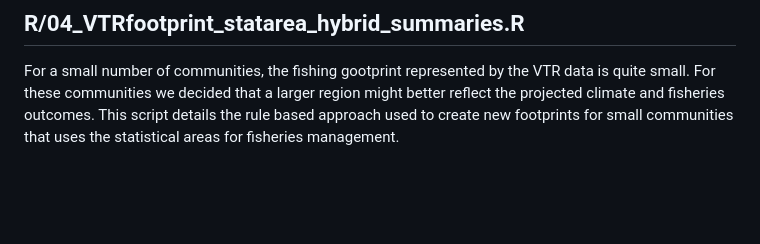
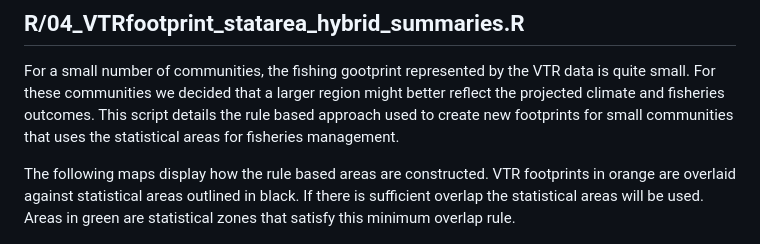
Before and after one commit to adamkemberling/Coca_Shiny, a Markdown page: README.md, the part around one of its changes. GitHub-like rendering; blank space fills up the shorter version.

Commit message:
fig explanation

```diff
--- a/README.md
+++ b/README.md
@@ -121,6 +121,10 @@ outcomes. This script details the rule based approach used to create new
 footprints for small communities that uses the statistical areas for
 fisheries management.
 
+The following maps display how the rule based areas are constructed. VTR footprints in orange are
+overlaid against statistical areas outlined in black. If there is sufficient overlap the statistical
+areas will be used. Areas in green are statistical zones that satisfy this minimum overlap rule.
+
 ![](images/clipboard-633921838.png)
 
 Timeseries for these communities are then generated here.
```
Also changed, not shown: other parts of README.md (+1 -1 lines).
